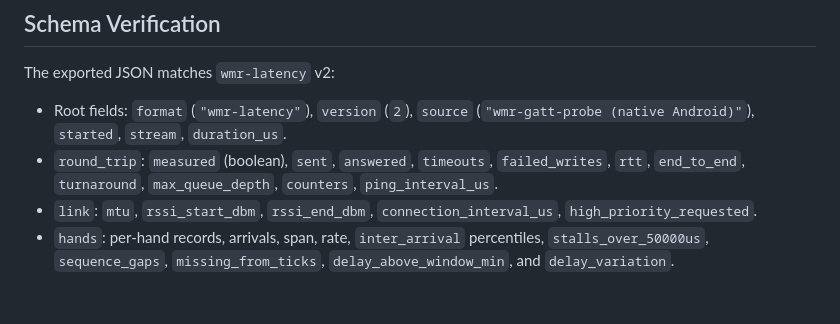
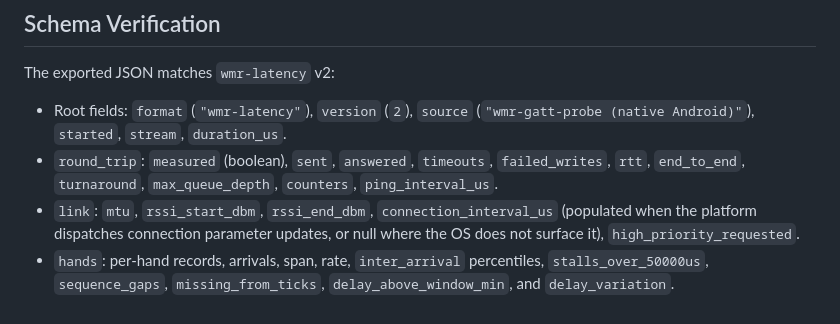
Before and after one commit to nightcinder/wmr-companion, a Markdown page: tool/gatt_probe/README.md, the part around the change. Drawn GitHub-style.

Commit message:
Docs: note that connection_interval_us is best-effort from platform callback

```diff
--- a/tool/gatt_probe/README.md
+++ b/tool/gatt_probe/README.md
@@ -91,5 +91,5 @@ Tap **Share / Export Results** in the app to share the JSON and CSV files via An
 The exported JSON matches `wmr-latency` v2:
 - Root fields: `format` (`"wmr-latency"`), `version` (`2`), `source` (`"wmr-gatt-probe (native Android)"`), `started`, `stream`, `duration_us`.
 - `round_trip`: `measured` (boolean), `sent`, `answered`, `timeouts`, `failed_writes`, `rtt`, `end_to_end`, `turnaround`, `max_queue_depth`, `counters`, `ping_interval_us`.
-- `link`: `mtu`, `rssi_start_dbm`, `rssi_end_dbm`, `connection_interval_us`, `high_priority_requested`.
+- `link`: `mtu`, `rssi_start_dbm`, `rssi_end_dbm`, `connection_interval_us` (populated when the platform dispatches connection parameter updates, or null where the OS does not surface it), `high_priority_requested`.
 - `hands`: per-hand records, arrivals, span, rate, `inter_arrival` percentiles, `stalls_over_50000us`, `sequence_gaps`, `missing_from_ticks`, `delay_above_window_min`, and `delay_variation`.
```
